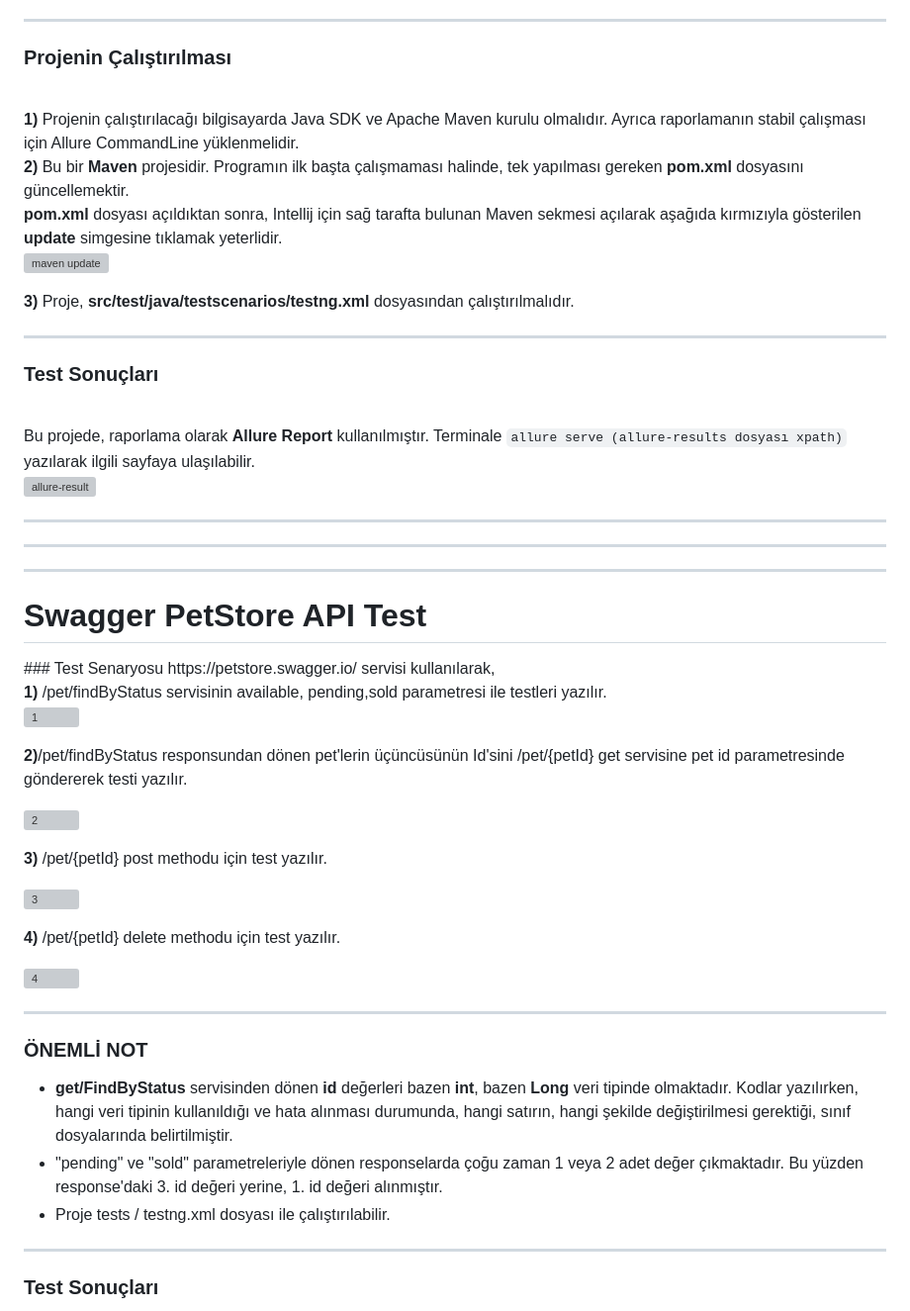
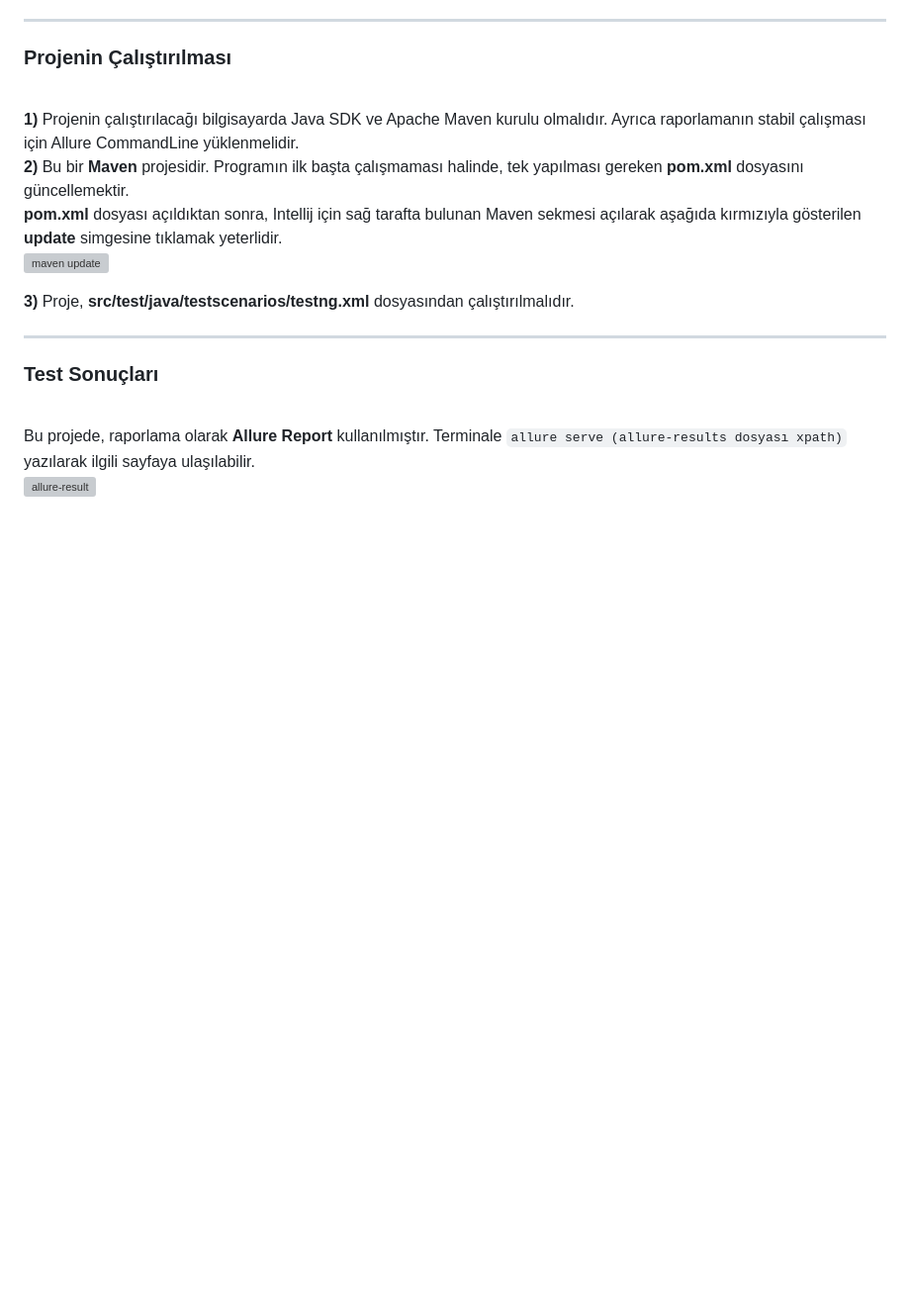
Before and after one commit to AliOzkn/EnuygunFinalProject, a Markdown page: README.md, the part around the change printed below. Shown: that part at 99% size. GitHub-like rendering; blank space fills up the shorter version; grey boxes are pictures that could not be loaded.

````diff
--- a/README.md
+++ b/README.md
@@ -32,35 +32,3 @@ https://www.enuygun.com/ucak-bileti/ adresinden, gidişi yurt içi, dönüşü y
 
 Bu projede, raporlama olarak <b> Allure Report </b> kullanılmıştır. Terminale ```allure serve (allure-results dosyası xpath)``` yazılarak ilgili sayfaya ulaşılabilir.<br>
 ![allure-result](https://user-images.githubusercontent.com/107454207/185796654-85c14aec-78ad-4f19-aecd-b688ef4ba1a9.png)
-
-<hr>
-<hr>
-<hr>
-<h1>Swagger PetStore API Test</h1>
-### Test Senaryosu
-https://petstore.swagger.io/ servisi kullanılarak,<br>
-<b>1)</b> /pet/findByStatus servisinin available, pending,sold parametresi ile testleri yazılır.<br>
-
-![1](https://user-images.githubusercontent.com/107454207/195404580-50533df5-b8fa-4e33-a852-f1dbc3c74649.png) <br>
-
-<b>2)</b>/pet/findByStatus responsundan dönen pet'lerin üçüncüsünün Id'sini /pet/{petId} get servisine pet id parametresinde göndererek testi yazılır.<br>
-
-![2](https://user-images.githubusercontent.com/107454207/195404811-62fbe607-decf-4d97-aad8-77e195040a65.png) <br>
-
-<b>3)</b> /pet/{petId} post methodu için test yazılır.<br>
-
-![3](https://user-images.githubusercontent.com/107454207/195404830-5c5e905b-263c-47cd-98fe-e401a6574b87.png) <br>
-
-<b>4)</b> /pet/{petId} delete methodu için test yazılır.<br>
-
-![4](https://user-images.githubusercontent.com/107454207/195404833-9e1e801e-f345-43f2-9466-4e2d9db11799.png) <br>
-
----
-### ÖNEMLİ NOT
-
-*  <b>get/FindByStatus</b> servisinden dönen <b> id </b> değerleri bazen <b>int</b>, bazen <b> Long</b> veri tipinde olmaktadır. Kodlar yazılırken, hangi veri tipinin kullanıldığı ve hata alınması durumunda, hangi satırın, hangi şekilde değiştirilmesi gerektiği, sınıf dosyalarında belirtilmiştir.
-*  "pending" ve "sold" parametreleriyle dönen responselarda çoğu zaman 1 veya 2 adet değer çıkmaktadır. Bu yüzden response'daki 3. id değeri yerine, 1. id değeri alınmıştır.
-*  Proje tests / testng.xml dosyası ile çalıştırılabilir.
----
-### Test Sonuçları
-
````
Also changed, not shown: other parts of README.md (+0 -3 lines).
